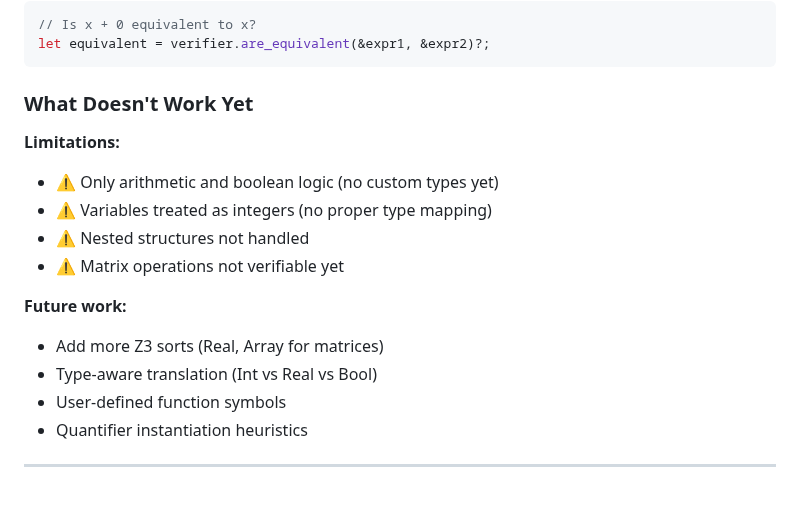
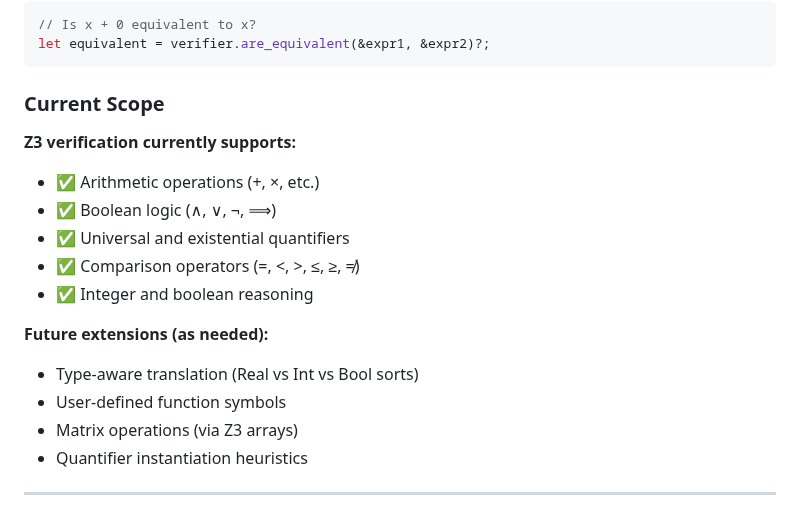
Before and after one commit to eatikrh/kleis, a Markdown page: docs/adr/adr-022-z3-integration-for-axiom-verification.md, the part around the change. GitHub-like rendering.

Commit message:
Update ADR-022: Reframe limitations as current scope with positive framing

````diff
--- a/docs/adr/adr-022-z3-integration-for-axiom-verification.md
+++ b/docs/adr/adr-022-z3-integration-for-axiom-verification.md
@@ -315,18 +315,19 @@ for (name, expr) in axioms {
 let equivalent = verifier.are_equivalent(&expr1, &expr2)?;
 ```
 
-### What Doesn't Work Yet
+### Current Scope
 
-**Limitations:**
-- ⚠️ Only arithmetic and boolean logic (no custom types yet)
-- ⚠️ Variables treated as integers (no proper type mapping)
-- ⚠️ Nested structures not handled
-- ⚠️ Matrix operations not verifiable yet
+**Z3 verification currently supports:**
+- ✅ Arithmetic operations (+, ×, etc.)
+- ✅ Boolean logic (∧, ∨, ¬, ⟹)
+- ✅ Universal and existential quantifiers
+- ✅ Comparison operators (=, <, >, ≤, ≥, ≠)
+- ✅ Integer and boolean reasoning
 
-**Future work:**
-- Add more Z3 sorts (Real, Array for matrices)
-- Type-aware translation (Int vs Real vs Bool)
+**Future extensions (as needed):**
+- Type-aware translation (Real vs Int vs Bool sorts)
 - User-defined function symbols
+- Matrix operations (via Z3 arrays)
 - Quantifier instantiation heuristics
 
 ---
````
